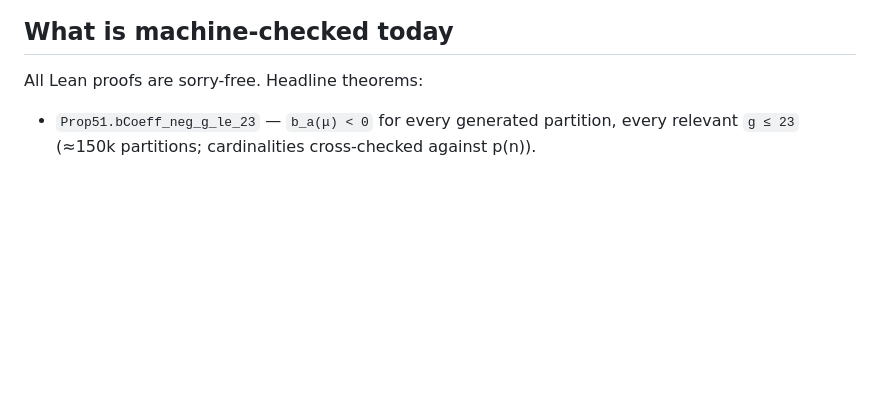
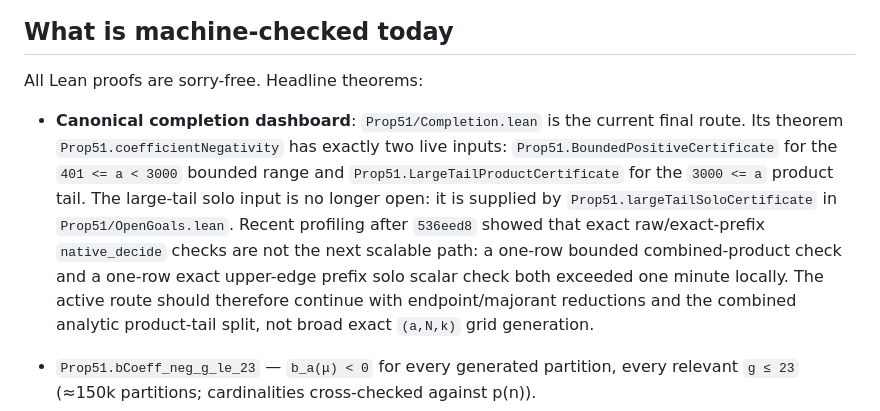
Before and after one commit to schmittj/prop51-formal, a Markdown page: README.md, the part around the change. GitHub-like rendering; blank space fills up the shorter version.

Commit message:
Document canonical completion route

```diff
--- a/README.md
+++ b/README.md
@@ -34,6 +34,20 @@ The proof (see `paper/prop51.tex`) has three layers:
 ## What is machine-checked today
 
 All Lean proofs are sorry-free.  Headline theorems:
+
+* **Canonical completion dashboard**: `Prop51/Completion.lean` is the current
+  final route.  Its theorem
+  `Prop51.coefficientNegativity` has exactly two live inputs:
+  `Prop51.BoundedPositiveCertificate` for the `401 <= a < 3000` bounded
+  range and `Prop51.LargeTailProductCertificate` for the `3000 <= a`
+  product tail.  The large-tail solo input is no longer open: it is supplied
+  by `Prop51.largeTailSoloCertificate` in `Prop51/OpenGoals.lean`.
+  Recent profiling after `536eed8` showed that exact raw/exact-prefix
+  `native_decide` checks are not the next scalable path: a one-row bounded
+  combined-product check and a one-row exact upper-edge prefix solo scalar
+  check both exceeded one minute locally.  The active route should therefore
+  continue with endpoint/majorant reductions and the combined analytic
+  product-tail split, not broad exact `(a,N,k)` grid generation.
 
 * `Prop51.bCoeff_neg_g_le_23` — `b_a(μ) < 0` for every generated partition,
   every relevant `g ≤ 23` (≈150k partitions; cardinalities cross-checked
```
